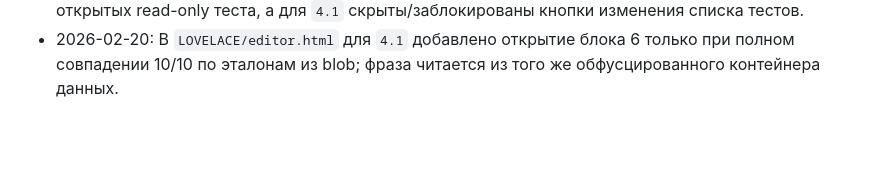
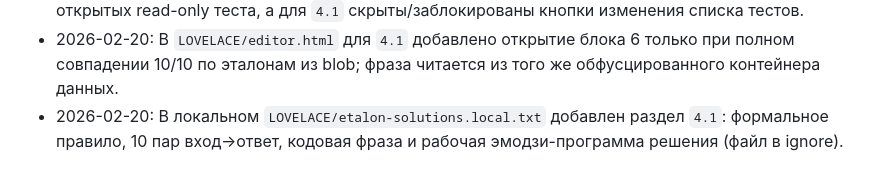
Before and after one commit to novakovichid/KO25-26, a Markdown page: AGENTS.md, the part around the change. Rendered like a GitHub page; blank space fills up the shorter version.

Commit message:
docs(local): add task4 solution record in ignored etalons

```diff
--- a/AGENTS.md
+++ b/AGENTS.md
@@ -32,3 +32,4 @@
 - 2026-02-20: В `LOVELACE/editor.html` и `LOVELACE/js/lab-shell.js` для UX синхронизировано общее правило: если у задания одна подзадача (`count === 1`), блок переключателя подзадач скрывается, при этом остается автовыбор `taskKey + ".1"`.
 - 2026-02-20: В `LOVELACE/editor.html` добавлен режим `4.1` с фиксированными тестами из обфусцированного blob: запуск считается по 10 кейсам в памяти, в UI показываются только 3 открытых read-only теста, а для `4.1` скрыты/заблокированы кнопки изменения списка тестов.
 - 2026-02-20: В `LOVELACE/editor.html` для `4.1` добавлено открытие блока 6 только при полном совпадении 10/10 по эталонам из blob; фраза читается из того же обфусцированного контейнера данных.
+- 2026-02-20: В локальном `LOVELACE/etalon-solutions.local.txt` добавлен раздел `4.1`: формальное правило, 10 пар вход->ответ, кодовая фраза и рабочая эмодзи-программа решения (файл в ignore).
```
